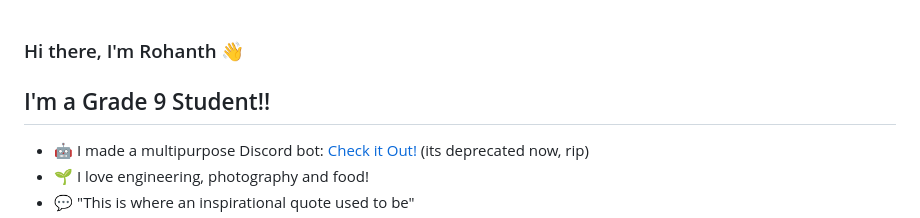
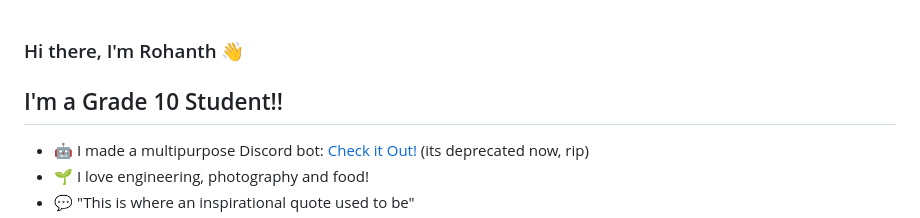
Before and after one commit to ultratrikx/ProfileDashboard, a Markdown page: README.md, the part around the change. GitHub-like rendering.

```diff
--- a/README.md
+++ b/README.md
@@ -2,7 +2,7 @@
 ### Hi there, I'm Rohanth 👋
 
 
-## I'm a Grade 9 Student!!
+## I'm a Grade 10 Student!!
 
 - 🤖 I made a multipurpose Discord bot: [Check it Out!][alphabot] (its deprecated now, rip)
 - 🌱 I love engineering, photography and food!
```
